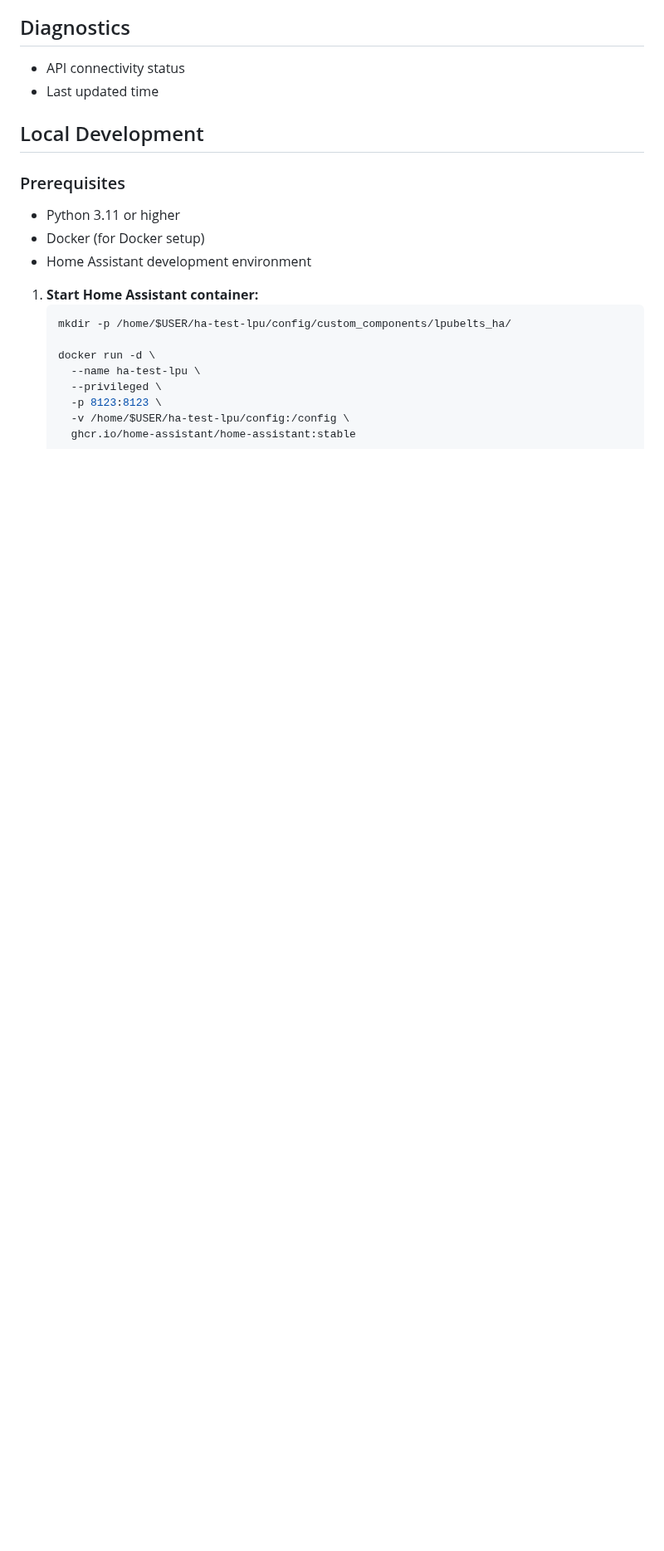
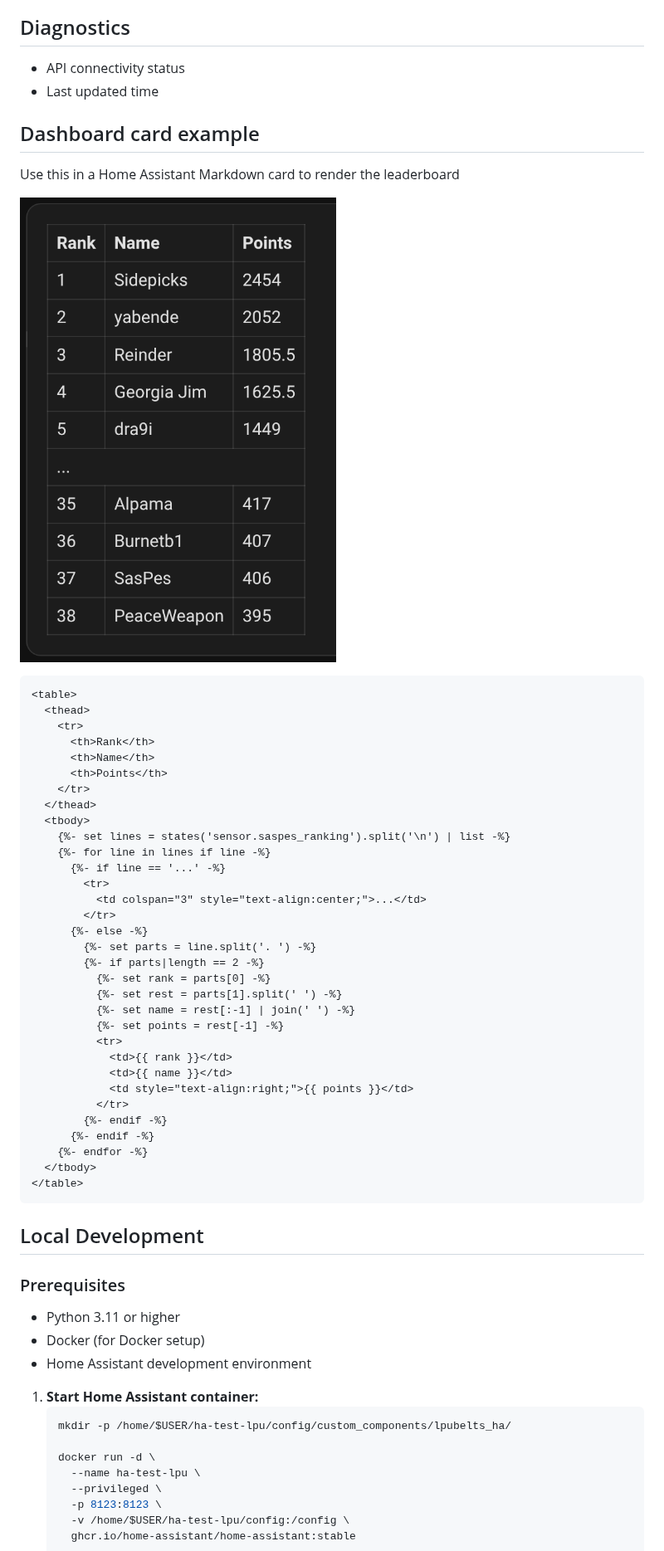
Before and after one commit to SasPes/lpubelts_ha, a Markdown page: README.md, the part around one of its changes. Shown at 83% size. GitHub-like rendering; pictures changed too: ss/ss3.png (added); blank space fills up the shorter version.

Commit message:
Added: ranking

````diff
--- a/README.md
+++ b/README.md
@@ -47,6 +53,47 @@ Custom integration for Home Assistant to show LPU Belts leaderboard data
 
 - API connectivity status
 - Last updated time
+
+## Dashboard card example
+
+Use this in a Home Assistant Markdown card to render the leaderboard
+
+![Screenshot](ss/ss3.png)
+
+```html
+<table>
+  <thead>
+    <tr>
+      <th>Rank</th>
+      <th>Name</th>
+      <th>Points</th>
+    </tr>
+  </thead>
+  <tbody>
+    {%- set lines = states('sensor.saspes_ranking').split('\n') | list -%}
+    {%- for line in lines if line -%}
+      {%- if line == '...' -%}
+        <tr>
+          <td colspan="3" style="text-align:center;">...</td>
+        </tr>
+      {%- else -%}
+        {%- set parts = line.split('. ') -%}
+        {%- if parts|length == 2 -%}
+          {%- set rank = parts[0] -%}
+          {%- set rest = parts[1].split(' ') -%}
+          {%- set name = rest[:-1] | join(' ') -%}
+          {%- set points = rest[-1] -%}
+          <tr>
+            <td>{{ rank }}</td>
+            <td>{{ name }}</td>
+            <td style="text-align:right;">{{ points }}</td>
+          </tr>
+        {%- endif -%}
+      {%- endif -%}
+    {%- endfor -%}
+  </tbody>
+</table>
+```
 
 ## Local Development
 
````
Also changed, not shown: other parts of README.md (+6 -0 lines), 2 other files.
